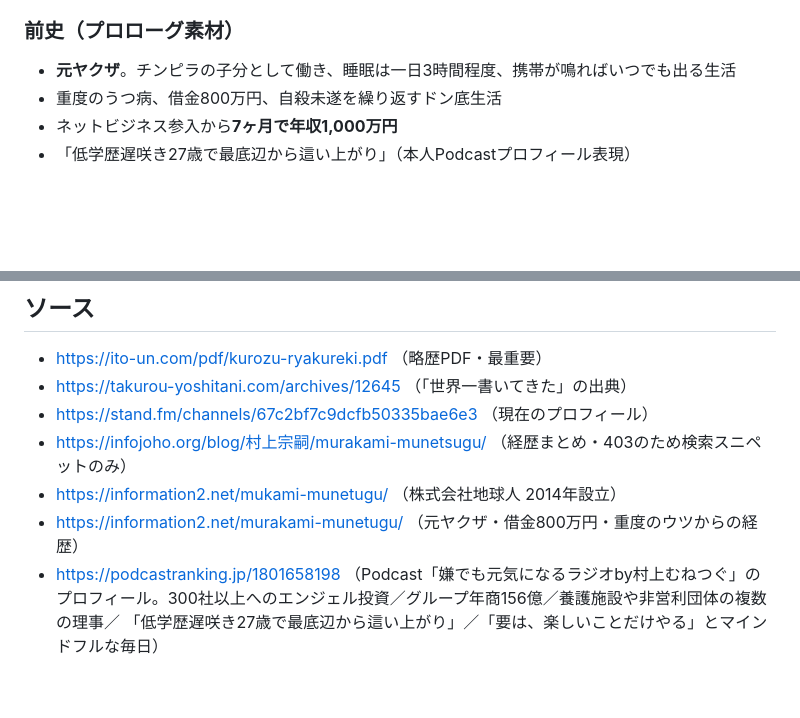
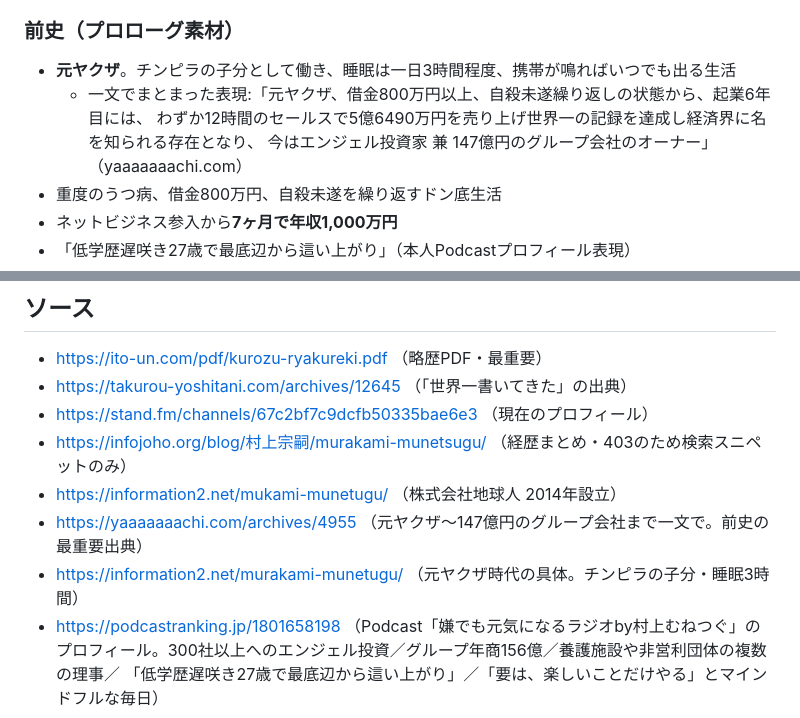
Before and after one commit to ootoyadaisuki/munetsugu, a Markdown page: docs/FACTS.md, 2 parts joined by grey strips. GitHub-like rendering; blank space fills up the shorter version.

Commit message:
元ヤクザの一次出典を追加（yaaaaaaachi.com）
「元ヤクザ、借金800万円以上、自殺未遂繰り返しの状態から、起業6年目には、
わずか12時間のセールスで5億6490万円を売り上げ〜147億円のグループ会社のオーナー」
の一文が、エンディング2枚目の文面とほぼ一致する。前史の最重要出典としてFACTS.mdへ。

Co-Authored-By: Claude Opus 5 <noreply@anthropic.com>

```diff
--- a/docs/FACTS.md
+++ b/docs/FACTS.md
@@ -17,6 +17,9 @@
 
 ### 前史（プロローグ素材）
 - **元ヤクザ**。チンピラの子分として働き、睡眠は一日3時間程度、携帯が鳴ればいつでも出る生活
+  - 一文でまとまった表現:「元ヤクザ、借金800万円以上、自殺未遂繰り返しの状態から、起業6年目には、
+    わずか12時間のセールスで5億6490万円を売り上げ世界一の記録を達成し経済界に名を知られる存在となり、
+    今はエンジェル投資家 兼 147億円のグループ会社のオーナー」（yaaaaaaachi.com）
 - 重度のうつ病、借金800万円、自殺未遂を繰り返すドン底生活
 - ネットビジネス参入から**7ヶ月で年収1,000万円**
 - 「低学歴遅咲き27歳で最底辺から這い上がり」（本人Podcastプロフィール表現）
@@ -49,7 +52,8 @@
 - https://stand.fm/channels/67c2bf7c9dcfb50335bae6e3 （現在のプロフィール）
 - https://infojoho.org/blog/村上宗嗣/murakami-munetsugu/ （経歴まとめ・403のため検索スニペットのみ）
 - https://information2.net/mukami-munetugu/ （株式会社地球人 2014年設立）
-- https://information2.net/murakami-munetugu/ （元ヤクザ・借金800万円・重度のウツからの経歴）
+- https://yaaaaaaachi.com/archives/4955 （元ヤクザ〜147億円のグループ会社まで一文で。前史の最重要出典）
+- https://information2.net/murakami-munetugu/ （元ヤクザ時代の具体。チンピラの子分・睡眠3時間）
 - https://podcastranking.jp/1801658198 （Podcast「嫌でも元気になるラジオby村上むねつぐ」の
   プロフィール。300社以上へのエンジェル投資／グループ年商156億／養護施設や非営利団体の複数の理事／
   「低学歴遅咲き27歳で最底辺から這い上がり」／「要は、楽しいことだけやる」とマインドフルな毎日）
```
